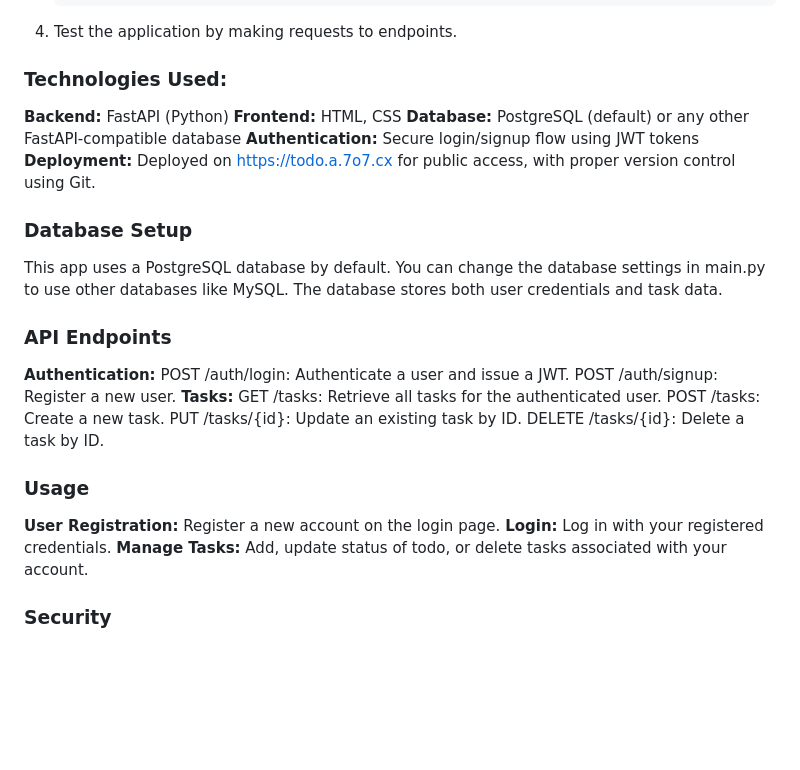
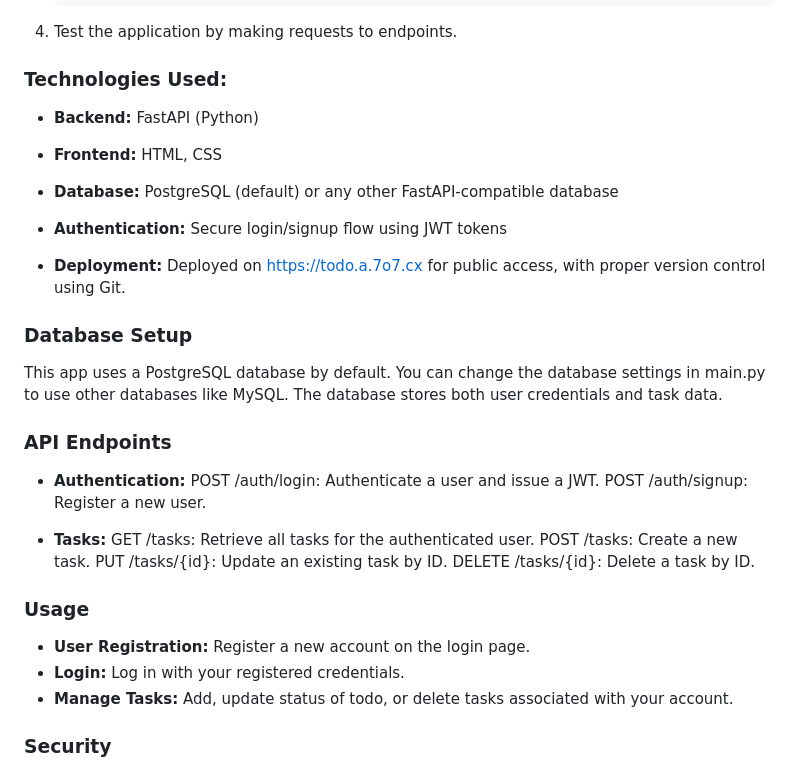
Before and after one commit to Akashii0/Fast-ToDo, a Markdown page: README.md, the part around one of its changes. Rendered like a GitHub page; blank space fills up the shorter version.

```diff
--- a/README.md
+++ b/README.md
@@ -59,30 +59,34 @@ Intuitive and responsive design for a smooth user experience
 
 
 ### Technologies Used:
+- **Backend:** FastAPI (Python)
 
-**Backend:** FastAPI (Python)
-**Frontend:** HTML, CSS
-**Database:** PostgreSQL (default) or any other FastAPI-compatible database
-**Authentication:** Secure login/signup flow using JWT tokens
-**Deployment:** Deployed on https://todo.a.7o7.cx for public access, with proper version control using Git.
+- **Frontend:** HTML, CSS
+
+- **Database:** PostgreSQL (default) or any other FastAPI-compatible database
+
+- **Authentication:** Secure login/signup flow using JWT tokens
+
+- **Deployment:** Deployed on https://todo.a.7o7.cx for public access, with proper version control using Git.
 
 ### Database Setup
 This app uses a PostgreSQL database by default. You can change the database settings in main.py to use other databases like MySQL. The database stores both user credentials and task data.
 
 ### API Endpoints
-**Authentication:**
+- **Authentication:**
 POST /auth/login: Authenticate a user and issue a JWT.
 POST /auth/signup: Register a new user.
-**Tasks:**
+
+- **Tasks:**
 GET /tasks: Retrieve all tasks for the authenticated user.
 POST /tasks: Create a new task.
 PUT /tasks/{id}: Update an existing task by ID.
 DELETE /tasks/{id}: Delete a task by ID.
 
 ### Usage
-**User Registration:** Register a new account on the login page.
-**Login:** Log in with your registered credentials.
-**Manage Tasks:** Add, update status of todo, or delete tasks associated with your account.
+- **User Registration:** Register a new account on the login page.
+- **Login:** Log in with your registered credentials.
+- **Manage Tasks:** Add, update status of todo, or delete tasks associated with your account.
 
 ### Security
 JWT Authentication: Protects user sessions with JSON Web Tokens.
```
Also changed, not shown: other parts of README.md (+3 -3 lines).
